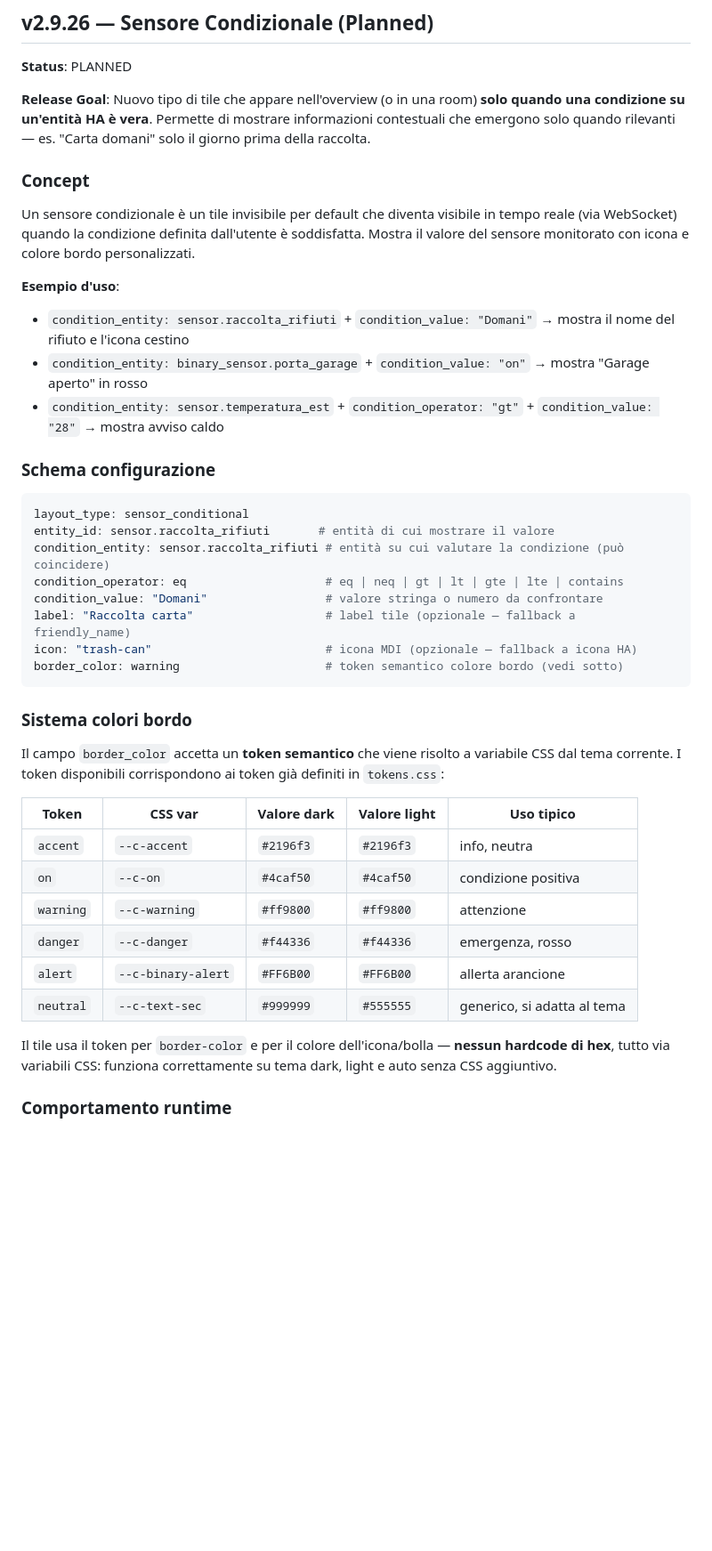
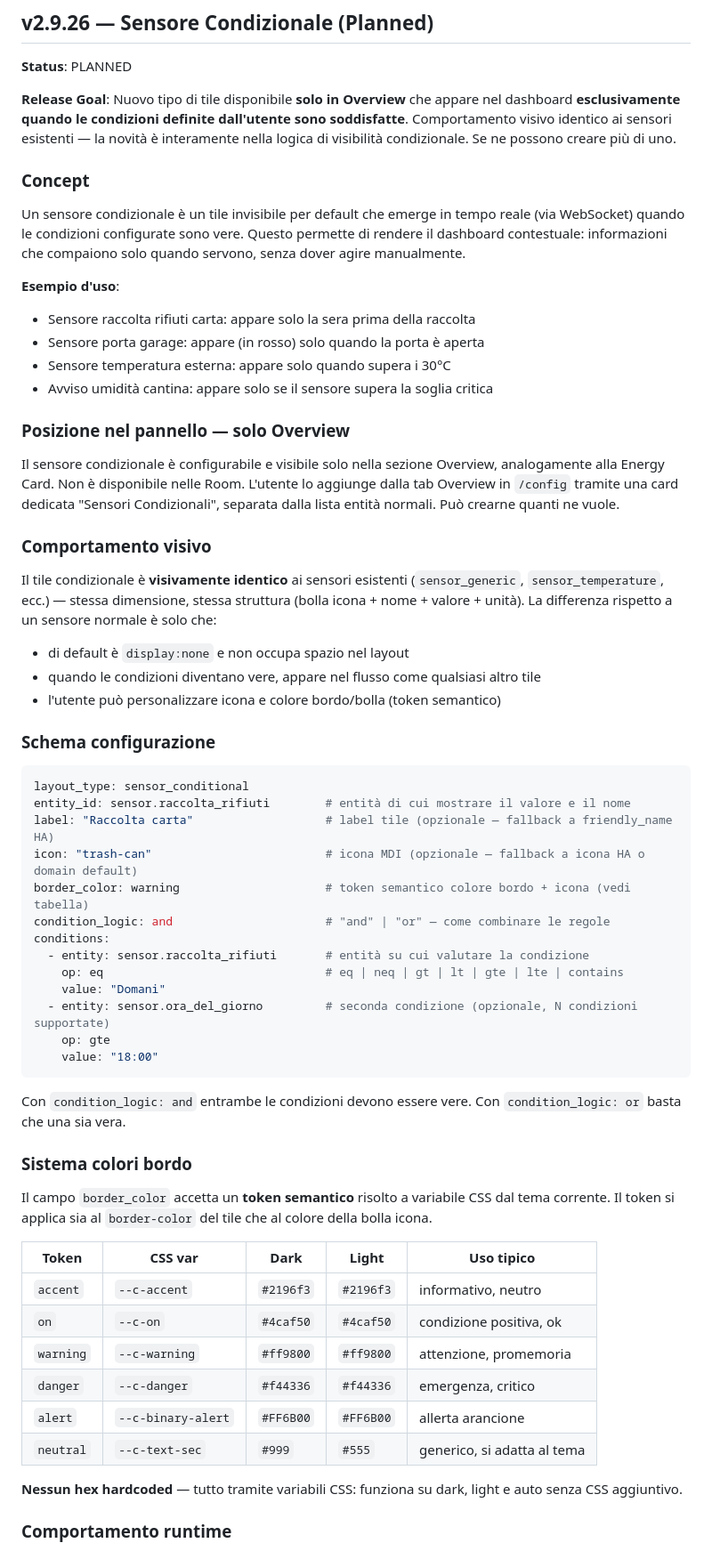
Before and after one commit to paolobets/retro-panel, a Markdown page: retro-panel/docs/ROADMAP.md, the part around one of its changes. Shown at 89% size. GitHub-like rendering; blank space fills up the shorter version.

````diff
--- a/retro-panel/docs/ROADMAP.md
+++ b/retro-panel/docs/ROADMAP.md
@@ -408,45 +408,65 @@ Retro Panel follows semantic versioning (MAJOR.MINOR.PATCH):
 
 **Status**: PLANNED
 
-**Release Goal**: Nuovo tipo di tile che appare nell'overview (o in una room) **solo quando una condizione su un'entità HA è vera**. Permette di mostrare informazioni contestuali che emergono solo quando rilevanti — es. "Carta domani" solo il giorno prima della raccolta.
+**Release Goal**: Nuovo tipo di tile disponibile **solo in Overview** che appare nel dashboard **esclusivamente quando le condizioni definite dall'utente sono soddisfatte**. Comportamento visivo identico ai sensori esistenti — la novità è interamente nella logica di visibilità condizionale. Se ne possono creare più di uno.
 
 ### Concept
 
-Un sensore condizionale è un tile invisibile per default che diventa visibile in tempo reale (via WebSocket) quando la condizione definita dall'utente è soddisfatta. Mostra il valore del sensore monitorato con icona e colore bordo personalizzati.
+Un sensore condizionale è un tile invisibile per default che emerge in tempo reale (via WebSocket) quando le condizioni configurate sono vere. Questo permette di rendere il dashboard contestuale: informazioni che compaiono solo quando servono, senza dover agire manualmente.
 
 **Esempio d'uso**:
-- `condition_entity: sensor.raccolta_rifiuti` + `condition_value: "Domani"` → mostra il nome del rifiuto e l'icona cestino
-- `condition_entity: binary_sensor.porta_garage` + `condition_value: "on"` → mostra "Garage aperto" in rosso
-- `condition_entity: sensor.temperatura_est` + `condition_operator: "gt"` + `condition_value: "28"` → mostra avviso caldo
+- Sensore raccolta rifiuti carta: appare solo la sera prima della raccolta
+- Sensore porta garage: appare (in rosso) solo quando la porta è aperta
+- Sensore temperatura esterna: appare solo quando supera i 30°C
+- Avviso umidità cantina: appare solo se il sensore supera la soglia critica
+
+### Posizione nel pannello — solo Overview
+
+Il sensore condizionale è configurabile e visibile solo nella sezione Overview, analogamente alla Energy Card. Non è disponibile nelle Room. L'utente lo aggiunge dalla tab Overview in `/config` tramite una card dedicata "Sensori Condizionali", separata dalla lista entità normali. Può crearne quanti ne vuole.
+
+### Comportamento visivo
+
+Il tile condizionale è **visivamente identico** ai sensori esistenti (`sensor_generic`, `sensor_temperature`, ecc.) — stessa dimensione, stessa struttura (bolla icona + nome + valore + unità). La differenza rispetto a un sensore normale è solo che:
+- di default è `display:none` e non occupa spazio nel layout
+- quando le condizioni diventano vere, appare nel flusso come qualsiasi altro tile
+- l'utente può personalizzare icona e colore bordo/bolla (token semantico)
 
 ### Schema configurazione
 
 ```yaml
 layout_type: sensor_conditional
-entity_id: sensor.raccolta_rifiuti       # entità di cui mostrare il valore
-condition_entity: sensor.raccolta_rifiuti # entità su cui valutare la condizione (può coincidere)
-condition_operator: eq                    # eq | neq | gt | lt | gte | lte | contains
-condition_value: "Domani"                 # valore stringa o numero da confrontare
-label: "Raccolta carta"                   # label tile (opzionale — fallback a friendly_name)
-icon: "trash-can"                         # icona MDI (opzionale — fallback a icona HA)
-border_color: warning                     # token semantico colore bordo (vedi sotto)
+entity_id: sensor.raccolta_rifiuti        # entità di cui mostrare il valore e il nome
+label: "Raccolta carta"                   # label tile (opzionale — fallback a friendly_name HA)
+icon: "trash-can"                         # icona MDI (opzionale — fallback a icona HA o domain default)
+border_color: warning                     # token semantico colore bordo + icona (vedi tabella)
+condition_logic: and                      # "and" | "or" — come combinare le regole
+conditions:
+  - entity: sensor.raccolta_rifiuti       # entità su cui valutare la condizione
+    op: eq                                # eq | neq | gt | lt | gte | lte | contains
+    value: "Domani"
+  - entity: sensor.ora_del_giorno         # seconda condizione (opzionale, N condizioni supportate)
+    op: gte
+    value: "18:00"
 ```
+
+Con `condition_logic: and` entrambe le condizioni devono essere vere.
+Con `condition_logic: or` basta che una sia vera.
 
 ### Sistema colori bordo
 
-Il campo `border_color` accetta un **token semantico** che viene risolto a variabile CSS dal tema corrente.
-I token disponibili corrispondono ai token già definiti in `tokens.css`:
+Il campo `border_color` accetta un **token semantico** risolto a variabile CSS dal tema corrente.
+Il token si applica sia al `border-color` del tile che al colore della bolla icona.
 
-| Token | CSS var | Valore dark | Valore light | Uso tipico |
-|-------|---------|-------------|--------------|------------|
-| `accent` | `--c-accent` | `#2196f3` | `#2196f3` | info, neutra |
-| `on` | `--c-on` | `#4caf50` | `#4caf50` | condizione positiva |
-| `warning` | `--c-warning` | `#ff9800` | `#ff9800` | attenzione |
-| `danger` | `--c-danger` | `#f44336` | `#f44336` | emergenza, rosso |
+| Token | CSS var | Dark | Light | Uso tipico |
+|-------|---------|------|-------|------------|
+| `accent` | `--c-accent` | `#2196f3` | `#2196f3` | informativo, neutro |
+| `on` | `--c-on` | `#4caf50` | `#4caf50` | condizione positiva, ok |
+| `warning` | `--c-warning` | `#ff9800` | `#ff9800` | attenzione, promemoria |
+| `danger` | `--c-danger` | `#f44336` | `#f44336` | emergenza, critico |
 | `alert` | `--c-binary-alert` | `#FF6B00` | `#FF6B00` | allerta arancione |
-| `neutral` | `--c-text-sec` | `#999999` | `#555555` | generico, si adatta al tema |
+| `neutral` | `--c-text-sec` | `#999` | `#555` | generico, si adatta al tema |
 
-Il tile usa il token per `border-color` e per il colore dell'icona/bolla — **nessun hardcode di hex**, tutto via variabili CSS: funziona correttamente su tema dark, light e auto senza CSS aggiuntivo.
+**Nessun hex hardcoded** — tutto tramite variabili CSS: funziona su dark, light e auto senza CSS aggiuntivo.
 
 ### Comportamento runtime
 
````
Also changed, not shown: other parts of retro-panel/docs/ROADMAP.md (+27 -13 lines).
